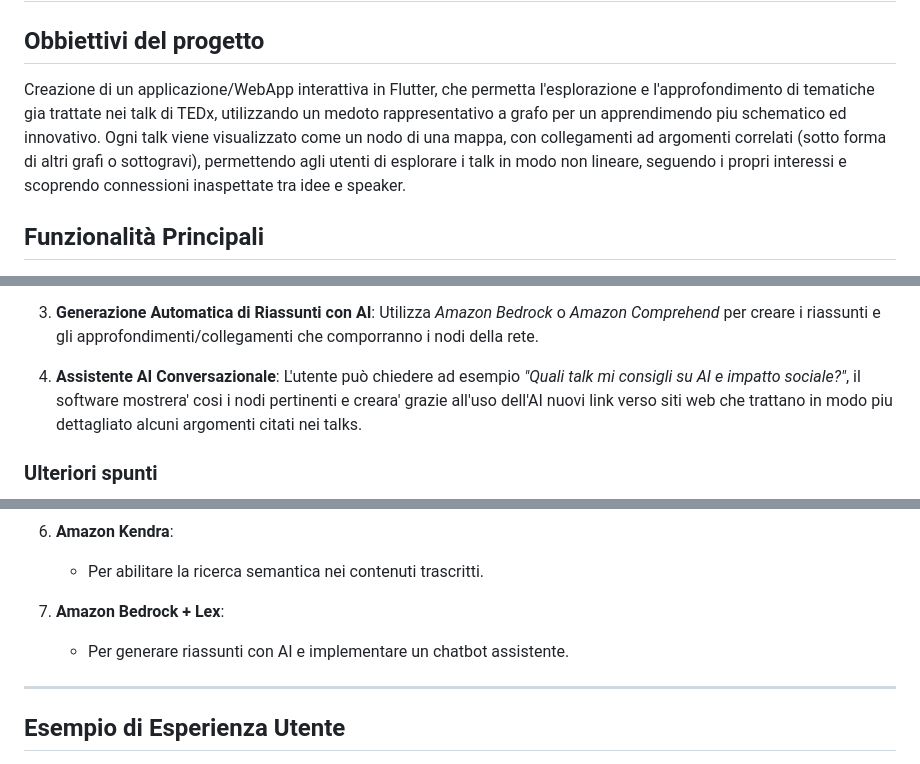
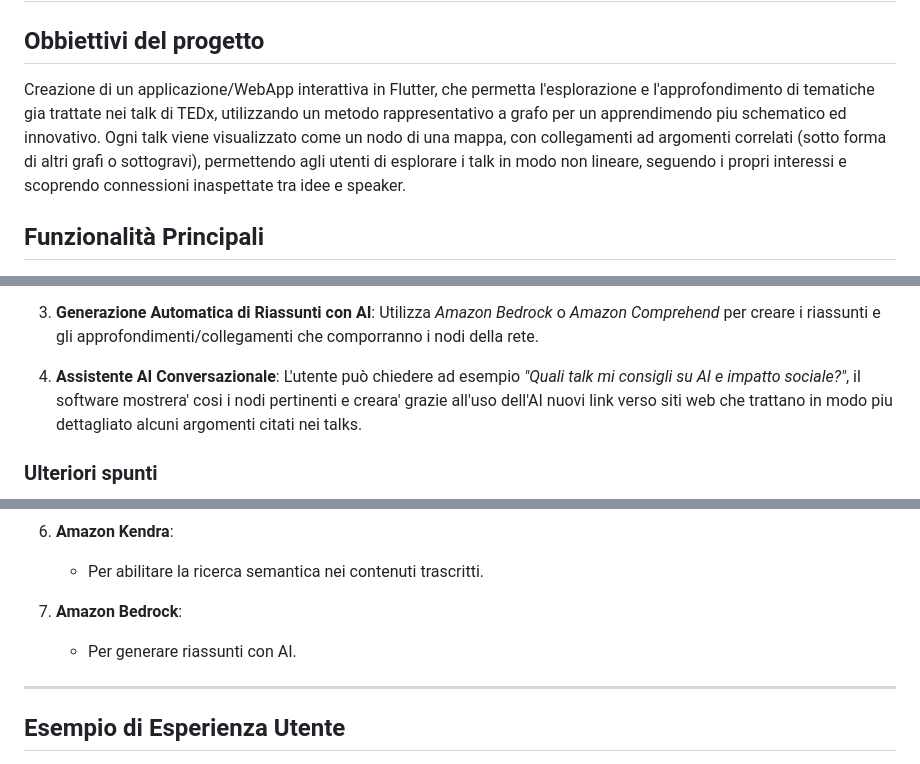
Before and after one commit to paganello/TEDxGRAPH, a Markdown page: README.md, 3 parts joined by grey strips. Rendered like a GitHub page.

```diff
--- a/README.md
+++ b/README.md
@@ -1,7 +1,7 @@
 # TEDxGRAPH – Mappe Mentali Interattive dei Talk TEDx
 
 ## Obbiettivi del progetto
-Creazione di un applicazione/WebApp interattiva in Flutter, che permetta l'esplorazione e l'approfondimento di tematiche gia trattate nei talk di TEDx, utilizzando un medoto rappresentativo a grafo per un apprendimendo piu schematico ed innovativo. Ogni talk viene visualizzato come un nodo di una mappa, con collegamenti ad argomenti correlati (sotto forma di altri grafi o sottogravi), permettendo agli utenti di esplorare i talk in modo non lineare, seguendo i propri interessi e scoprendo connessioni inaspettate tra idee e speaker.
+Creazione di un applicazione/WebApp interattiva in Flutter, che permetta l'esplorazione e l'approfondimento di tematiche gia trattate nei talk di TEDx, utilizzando un metodo rappresentativo a grafo per un apprendimendo piu schematico ed innovativo. Ogni talk viene visualizzato come un nodo di una mappa, con collegamenti ad argomenti correlati (sotto forma di altri grafi o sottogravi), permettendo agli utenti di esplorare i talk in modo non lineare, seguendo i propri interessi e scoprendo connessioni inaspettate tra idee e speaker.
 
 ## Funzionalità Principali
 
@@ -19,7 +19,7 @@ Creazione di un applicazione/WebApp interattiva in Flutter, che permetta l'esplo
 3. **Generazione Automatica di Riassunti con AI**:
    Utilizza *Amazon Bedrock* o *Amazon Comprehend* per creare i riassunti e gli approfondimenti/collegamenti che comporranno i nodi della rete.
 
-5. **Assistente AI Conversazionale**:
+4. **Assistente AI Conversazionale**:
    L'utente può chiedere ad esempio *"Quali talk mi consigli su AI e impatto sociale?"*, il software mostrera' cosi i nodi pertinenti e creara' grazie all'uso dell'AI nuovi link verso siti web che trattano in modo     piu dettagliato alcuni argomenti citati nei talks.
 
 ### Ulteriori spunti
@@ -50,8 +50,8 @@ Creazione di un applicazione/WebApp interattiva in Flutter, che permetta l'esplo
 6. **Amazon Kendra**:
    - Per abilitare la ricerca semantica nei contenuti trascritti.
 
-7. **Amazon Bedrock + Lex**:
-   - Per generare riassunti con AI e implementare un chatbot assistente.
+7. **Amazon Bedrock**:
+   - Per generare riassunti con AI.
 
 ---
 
```
